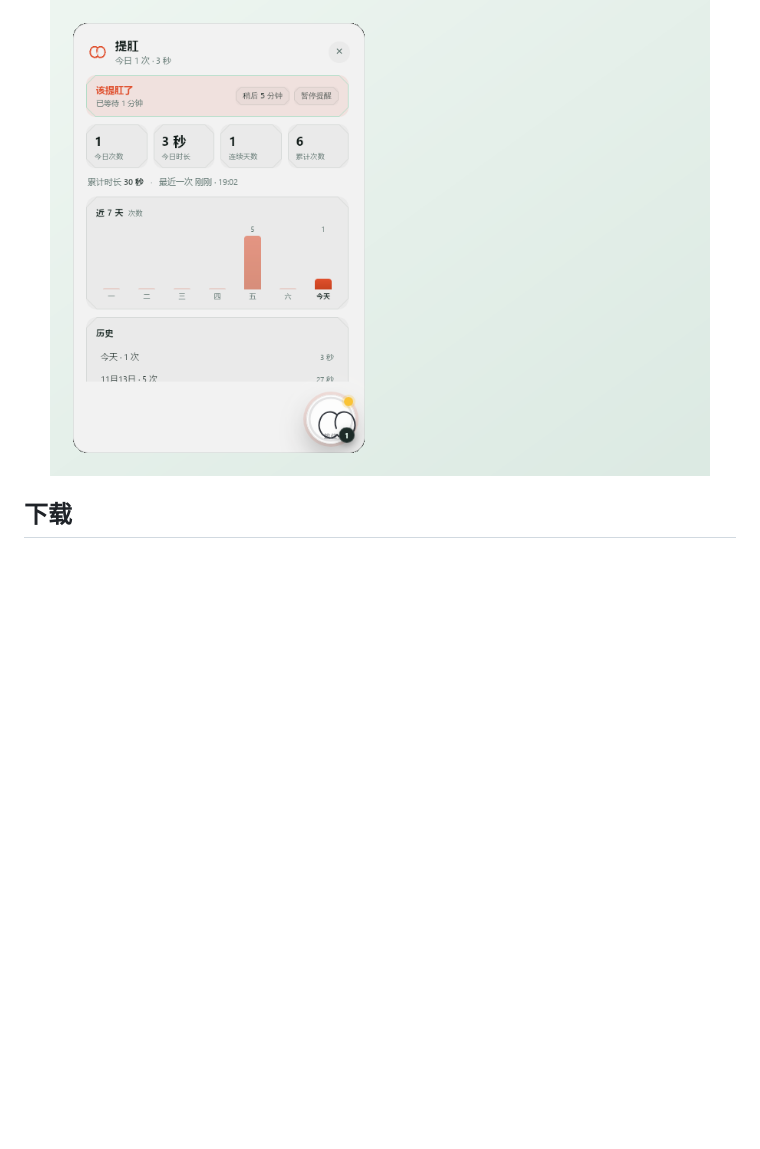
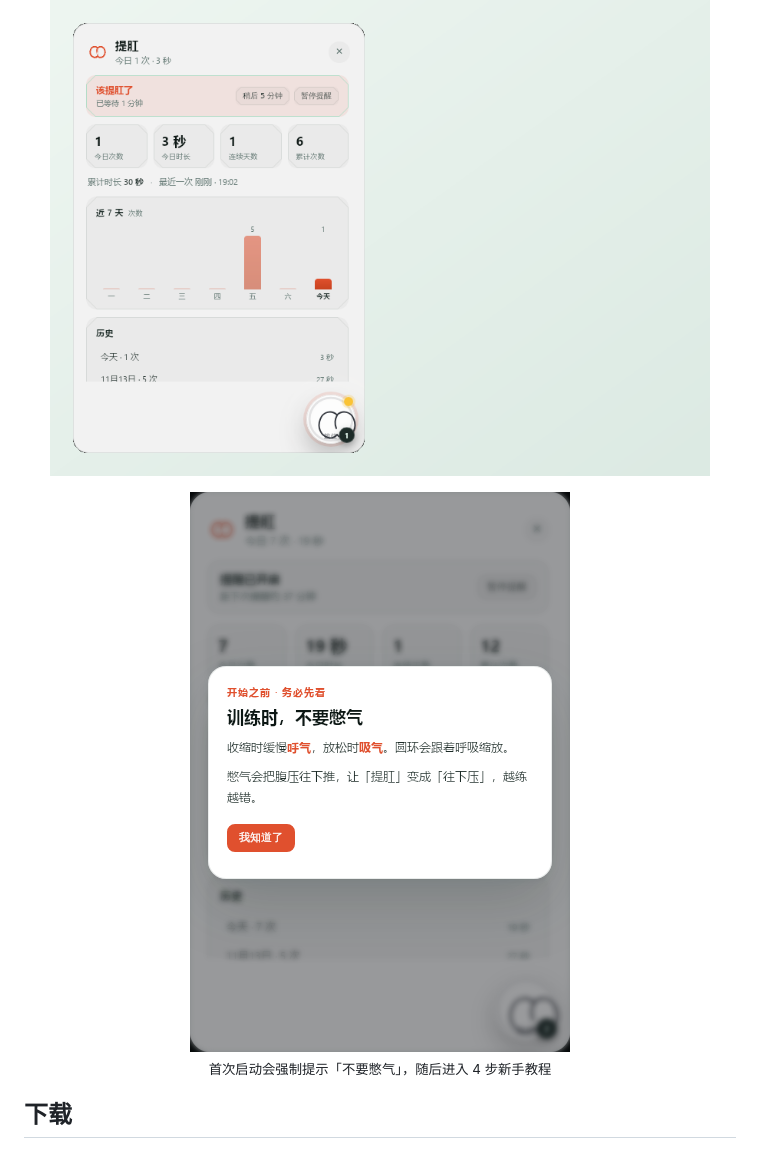
Before and after one commit to 96980754/ass_we_can, a Markdown page: README.md, the part around one of its changes. Rendered like a GitHub page; pictures changed too: docs/screenshot-onboarding.png (added); blank space fills up the shorter version.

```diff
--- a/README.md
+++ b/README.md
@@ -10,6 +10,12 @@
 
 <p align="center">
   <img src="docs/screenshot-panel.png" width="660" alt="展开面板：提醒、统计、历史与设置" />
+</p>
+
+<p align="center">
+  <img src="docs/screenshot-onboarding.png" width="380" alt="首次启动：不要憋气提示" />
+  <br />
+  <sub>首次启动会强制提示「不要憋气」，随后进入 4 步新手教程</sub>
 </p>
 
 ## 下载
```
Also changed, not shown: other parts of README.md (+4 -1 lines), 10 other files.
